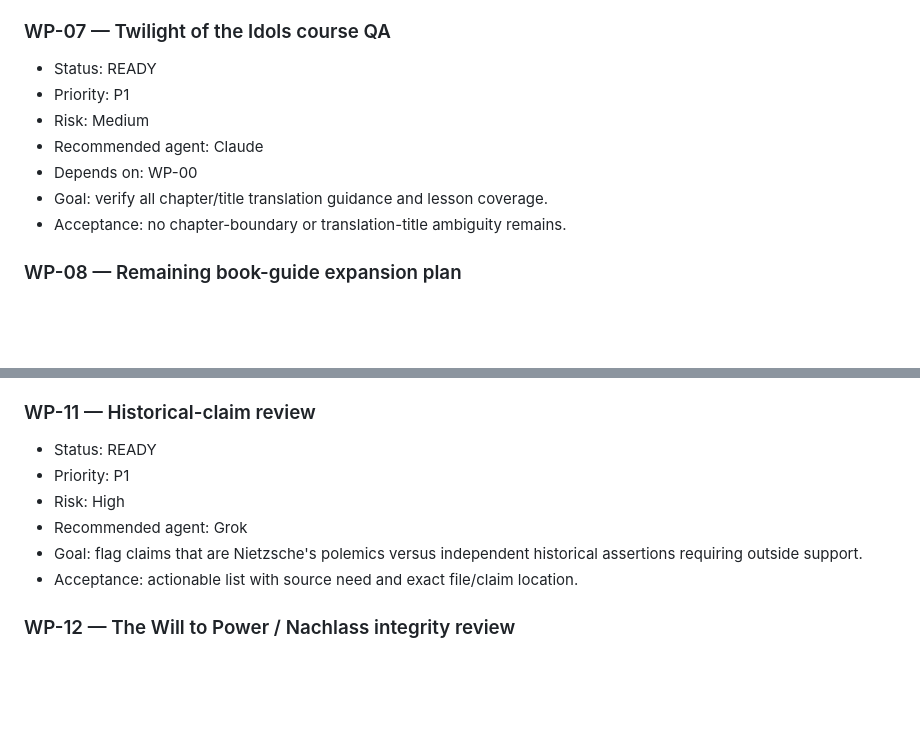
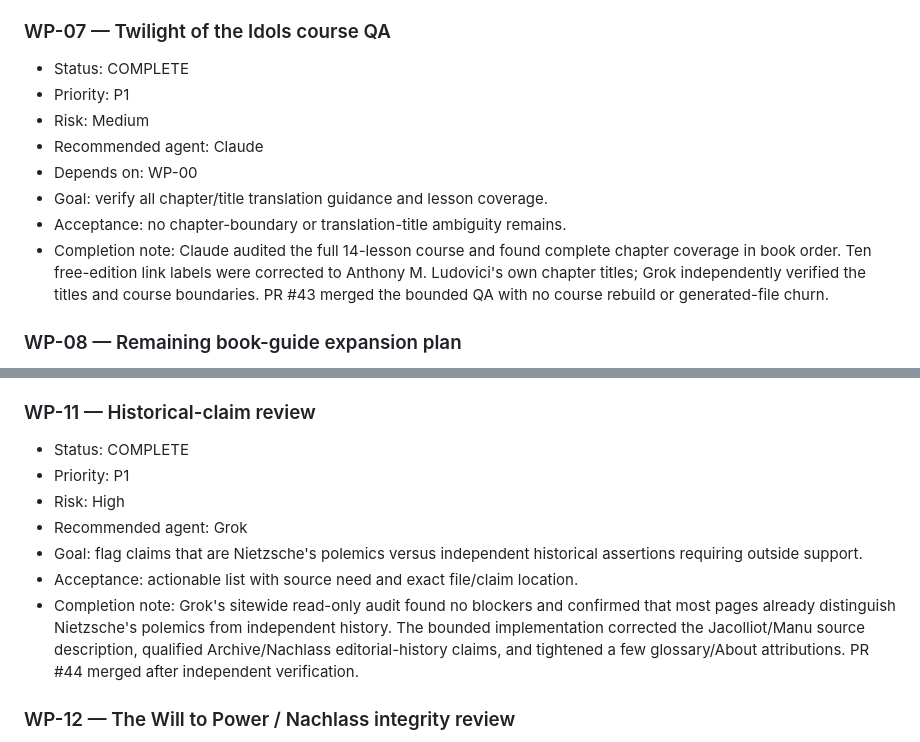
Before and after one commit to LiveFromTheCasita/Nietzsche-SpiritMask, a Markdown page: docs/WORK_PLAN.md, 2 parts joined by grey strips. Rendered like a GitHub page; blank space fills up the shorter version.

```diff
--- a/docs/WORK_PLAN.md
+++ b/docs/WORK_PLAN.md
@@ -83,13 +84,14 @@ Status values: READY / IN PROGRESS / BLOCKED / REVIEW / COMPLETE.
 - Completion note: QA confirmed the ten-lesson course already covered all nine parts coherently. Two bounded factual corrections and regenerated search data were merged on PR #35.
 
 ### WP-07 — Twilight of the Idols course QA
-- Status: READY
+- Status: COMPLETE
 - Priority: P1
 - Risk: Medium
 - Recommended agent: Claude
 - Depends on: WP-00
 - Goal: verify all chapter/title translation guidance and lesson coverage.
 - Acceptance: no chapter-boundary or translation-title ambiguity remains.
+- Completion note: Claude audited the full 14-lesson course and found complete chapter coverage in book order. Ten free-edition link labels were corrected to Anthony M. Ludovici's own chapter titles; Grok independently verified the titles and course boundaries. PR #43 merged the bounded QA with no course rebuild or generated-file churn.
 
 ### WP-08 — Remaining book-guide expansion plan
 - Status: READY
@@ -123,12 +125,13 @@ Status values: READY / IN PROGRESS / BLOCKED / REVIEW / COMPLETE.
 - Completion note: Grok audited all twenty non-WP-09 theme pages at the then-current baseline. The strongest defects were concentrated in legacy pages: preferred-translation wording beside free-edition labels, compound cards pointing multiple works/parts to one source, and special-case Will to Power/recurrence issues. Findings were carried into WP-03 B1/B2/B3 conversions and independently rechecked during PR review.
 
 ### WP-11 — Historical-claim review
-- Status: READY
+- Status: COMPLETE
 - Priority: P1
 - Risk: High
 - Recommended agent: Grok
 - Goal: flag claims that are Nietzsche's polemics versus independent historical assertions requiring outside support.
 - Acceptance: actionable list with source need and exact file/claim location.
+- Completion note: Grok's sitewide read-only audit found no blockers and confirmed that most pages already distinguish Nietzsche's polemics from independent history. The bounded implementation corrected the Jacolliot/Manu source description, qualified Archive/Nachlass editorial-history claims, and tightened a few glossary/About attributions. PR #44 merged after independent verification.
 
 ### WP-12 — The Will to Power / Nachlass integrity review
 - Status: COMPLETE
```
Also changed, not shown: other parts of docs/WORK_PLAN.md (+9 -6 lines).
